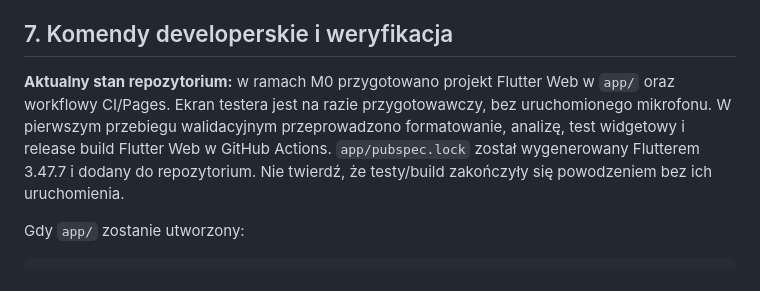
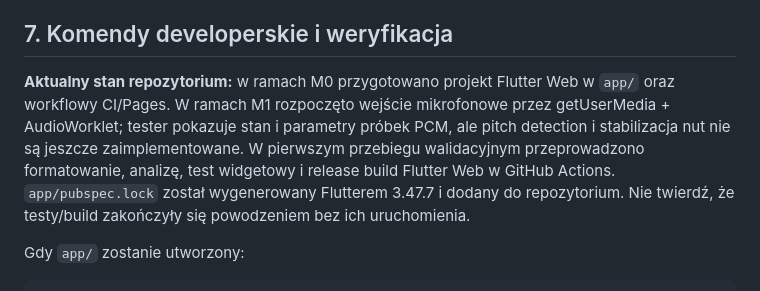
Before and after one commit to PawelWielga/learn-piano, a Markdown page: AGENTS.md, the part around the change. Drawn GitHub-style.

Commit message:
docs(audio): describe M1 PCM capture and manual validation

```diff
--- a/AGENTS.md
+++ b/AGENTS.md
@@ -99,7 +99,7 @@ Ważne zasady:
 
 ## 7. Komendy developerskie i weryfikacja
 
-**Aktualny stan repozytorium:** w ramach M0 przygotowano projekt Flutter Web w `app/` oraz workflowy CI/Pages. Ekran testera jest na razie przygotowawczy, bez uruchomionego mikrofonu. W pierwszym przebiegu walidacyjnym przeprowadzono formatowanie, analizę, test widgetowy i release build Flutter Web w GitHub Actions. `app/pubspec.lock` został wygenerowany Flutterem 3.47.7 i dodany do repozytorium. Nie twierdź, że testy/build zakończyły się powodzeniem bez ich uruchomienia.
+**Aktualny stan repozytorium:** w ramach M0 przygotowano projekt Flutter Web w `app/` oraz workflowy CI/Pages. W ramach M1 rozpoczęto wejście mikrofonowe przez getUserMedia + AudioWorklet; tester pokazuje stan i parametry próbek PCM, ale pitch detection i stabilizacja nut nie są jeszcze zaimplementowane. W pierwszym przebiegu walidacyjnym przeprowadzono formatowanie, analizę, test widgetowy i release build Flutter Web w GitHub Actions. `app/pubspec.lock` został wygenerowany Flutterem 3.47.7 i dodany do repozytorium. Nie twierdź, że testy/build zakończyły się powodzeniem bez ich uruchomienia.
 
 Gdy `app/` zostanie utworzony:
 
```
